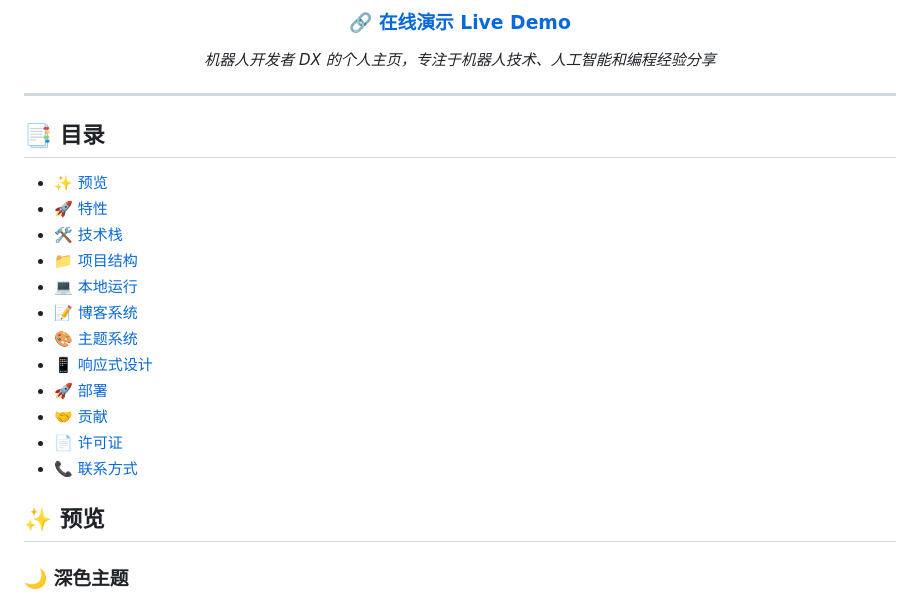
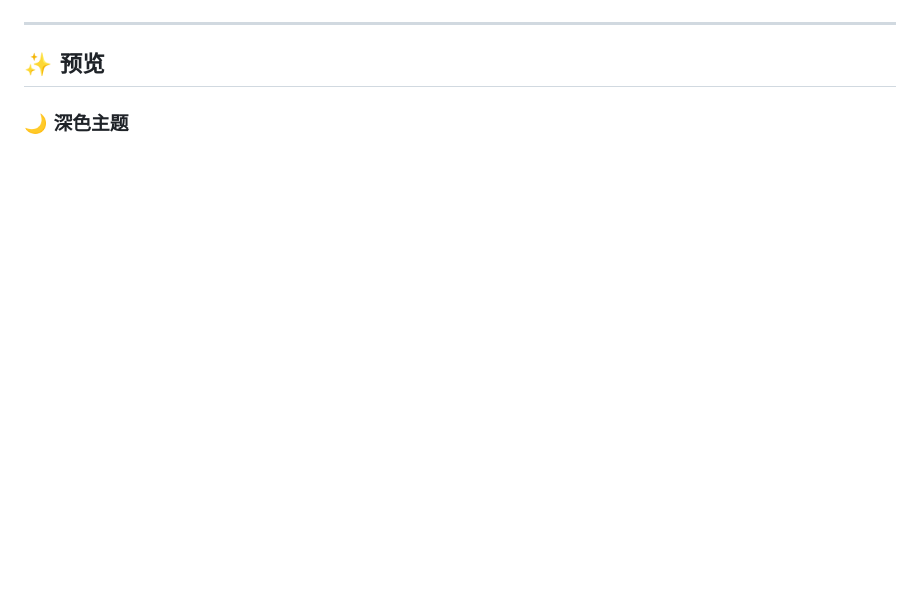
Before and after one commit to Dengdxx/Dengdxx.github.io, a Markdown page: README.md, the part around one of its changes. Rendered like a GitHub page; blank space fills up the shorter version.

```diff
--- a/README.md
+++ b/README.md
@@ -9,25 +7,7 @@
 
-<div align="center">
-  <h3>🔗 <a href="https://dengdxx.github.io/">在线演示 Live Demo</a></h3>
-  <p><em>机器人开发者 DX 的个人主页，专注于机器人技术、人工智能和编程经验分享</em></p>
-</div>
 
 ---
 
-## 📑 目录
-
-- [✨ 预览](#-预览)
-- [🚀 特性](#-特性)
-- [🛠️ 技术栈](#️-技术栈)
-- [📁 项目结构](#-项目结构)
-- [💻 本地运行](#-本地运行)
-- [📝 博客系统](#-博客系统)
-- [🎨 主题系统](#-主题系统)
-- [📱 响应式设计](#-响应式设计)
-- [🚀 部署](#-部署)
-- [🤝 贡献](#-贡献)
-- [📄 许可证](#-许可证)
-- [📞 联系方式](#-联系方式)
 
 ## ✨ 预览
 
```
Also changed, not shown: other parts of README.md (+0 -3 lines).
